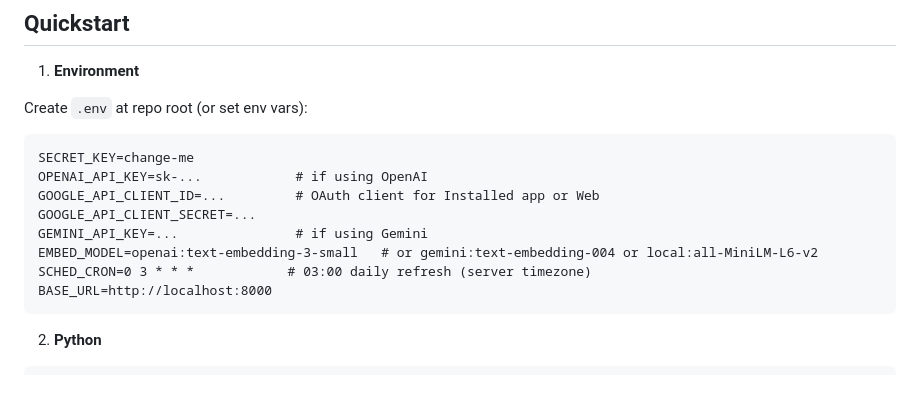
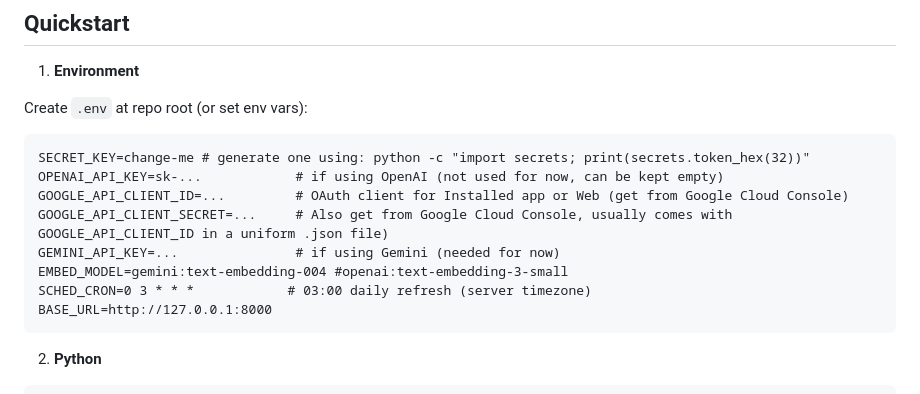
Before and after one commit to omarram811/EECE798S_Project, a Markdown page: README.md, the part around the change. Drawn GitHub-style.

Commit message:
Revise README for environment variable setup
Updated environment variable instructions and examples.

````diff
--- a/README.md
+++ b/README.md
@@ -24,14 +24,14 @@ and conversation history. Responses stream token‑by‑token.
 
 Create `.env` at repo root (or set env vars):
 ```
-SECRET_KEY=change-me
-OPENAI_API_KEY=sk-...            # if using OpenAI
-GOOGLE_API_CLIENT_ID=...         # OAuth client for Installed app or Web
-GOOGLE_API_CLIENT_SECRET=...
-GEMINI_API_KEY=...               # if using Gemini
-EMBED_MODEL=openai:text-embedding-3-small   # or gemini:text-embedding-004 or local:all-MiniLM-L6-v2
+SECRET_KEY=change-me # generate one using: python -c "import secrets; print(secrets.token_hex(32))"
+OPENAI_API_KEY=sk-...            # if using OpenAI (not used for now, can be kept empty)
+GOOGLE_API_CLIENT_ID=...         # OAuth client for Installed app or Web (get from Google Cloud Console)
+GOOGLE_API_CLIENT_SECRET=...     # Also get from Google Cloud Console, usually comes with GOOGLE_API_CLIENT_ID in a uniform .json file)
+GEMINI_API_KEY=...               # if using Gemini (needed for now)
+EMBED_MODEL=gemini:text-embedding-004 #openai:text-embedding-3-small
 SCHED_CRON=0 3 * * *            # 03:00 daily refresh (server timezone)
-BASE_URL=http://localhost:8000
+BASE_URL=http://127.0.0.1:8000
 ```
 
 2) **Python**
````
